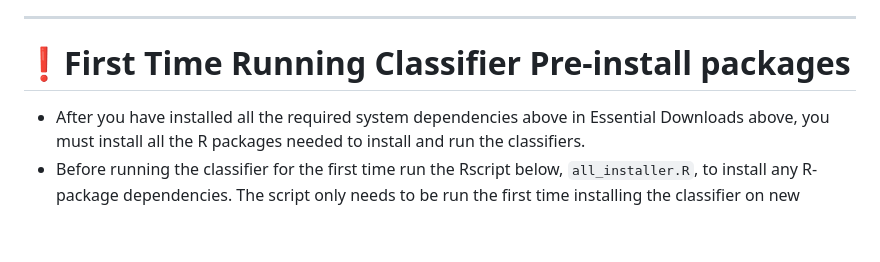
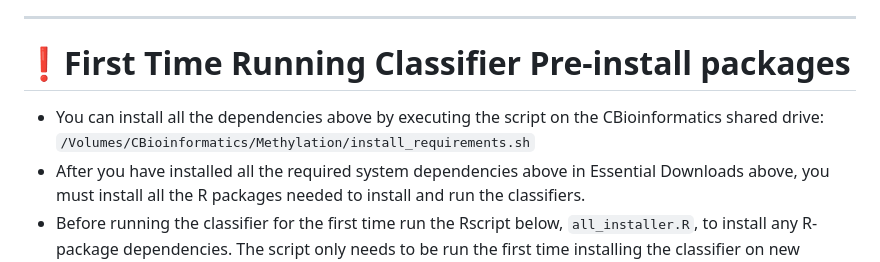
Before and after one commit to NYU-Molecular-Pathology/Methylation, a Markdown page: README.md, the part around the change. Drawn GitHub-style; blank space fills up the shorter version.

Commit message:
Update README.md
added install_requirements.sh for faster installs

```diff
--- a/README.md
+++ b/README.md
@@ -56,6 +56,7 @@ https://github.com/NYU-Molecular-Pathology/Methylation/blob/main/Notes/SystemPer
 ___
 
 # ❗First Time Running Classifier Pre-install packages
+- You can install all the dependencies above by executing the script on the CBioinformatics shared drive: `/Volumes/CBioinformatics/Methylation/install_requirements.sh`
 - After you have installed all the required system dependencies above in Essential Downloads above, you must install all the R packages needed to install and run the classifiers.
 - Before running the classifier for the first time run the Rscript below, `all_installer.R`, to install any R-package dependencies.  The script only needs to be run the first time installing the classifier on new systems.<br />
 - For better debugging, paste the raw code from the URL into RStudio:<br />
```
